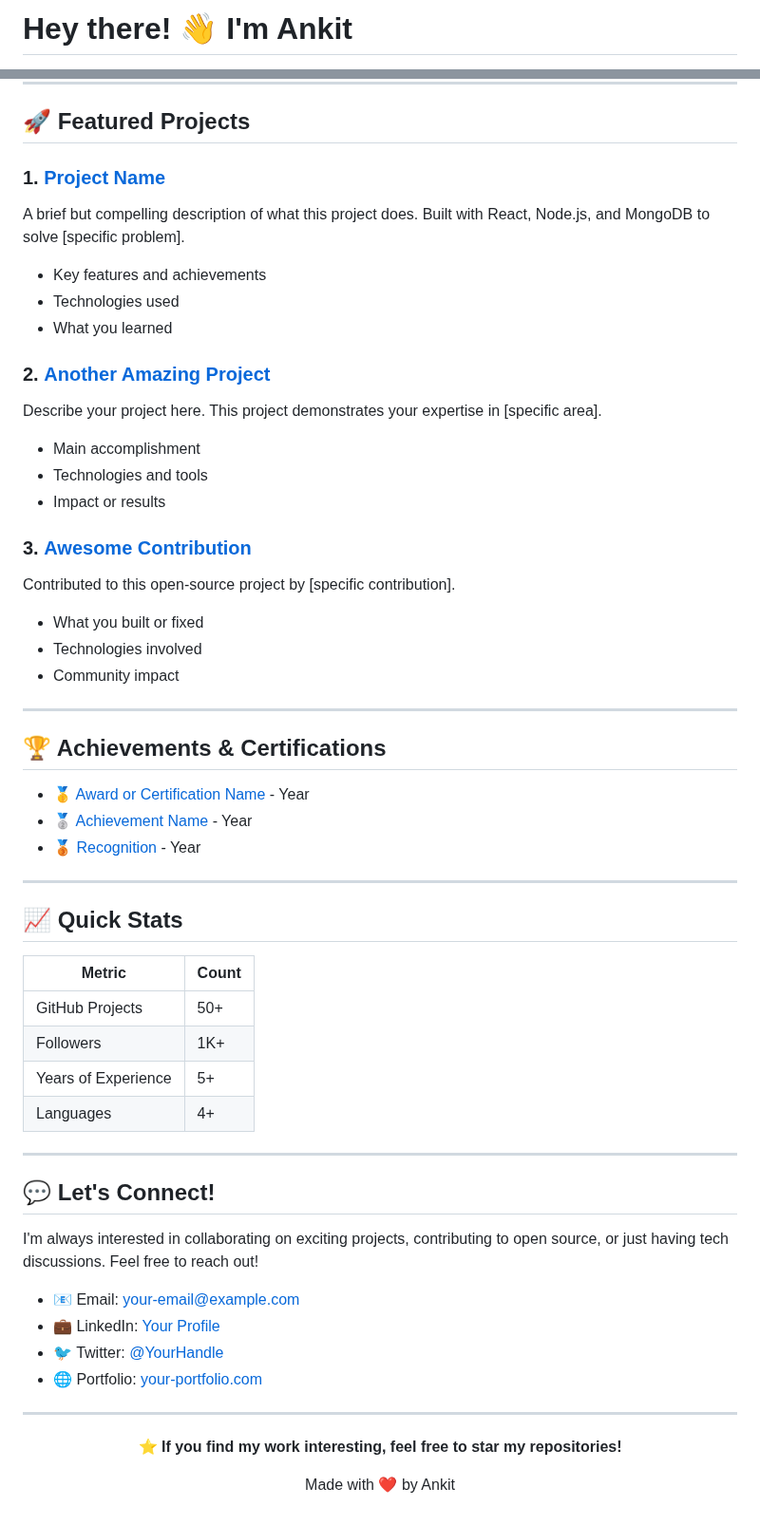
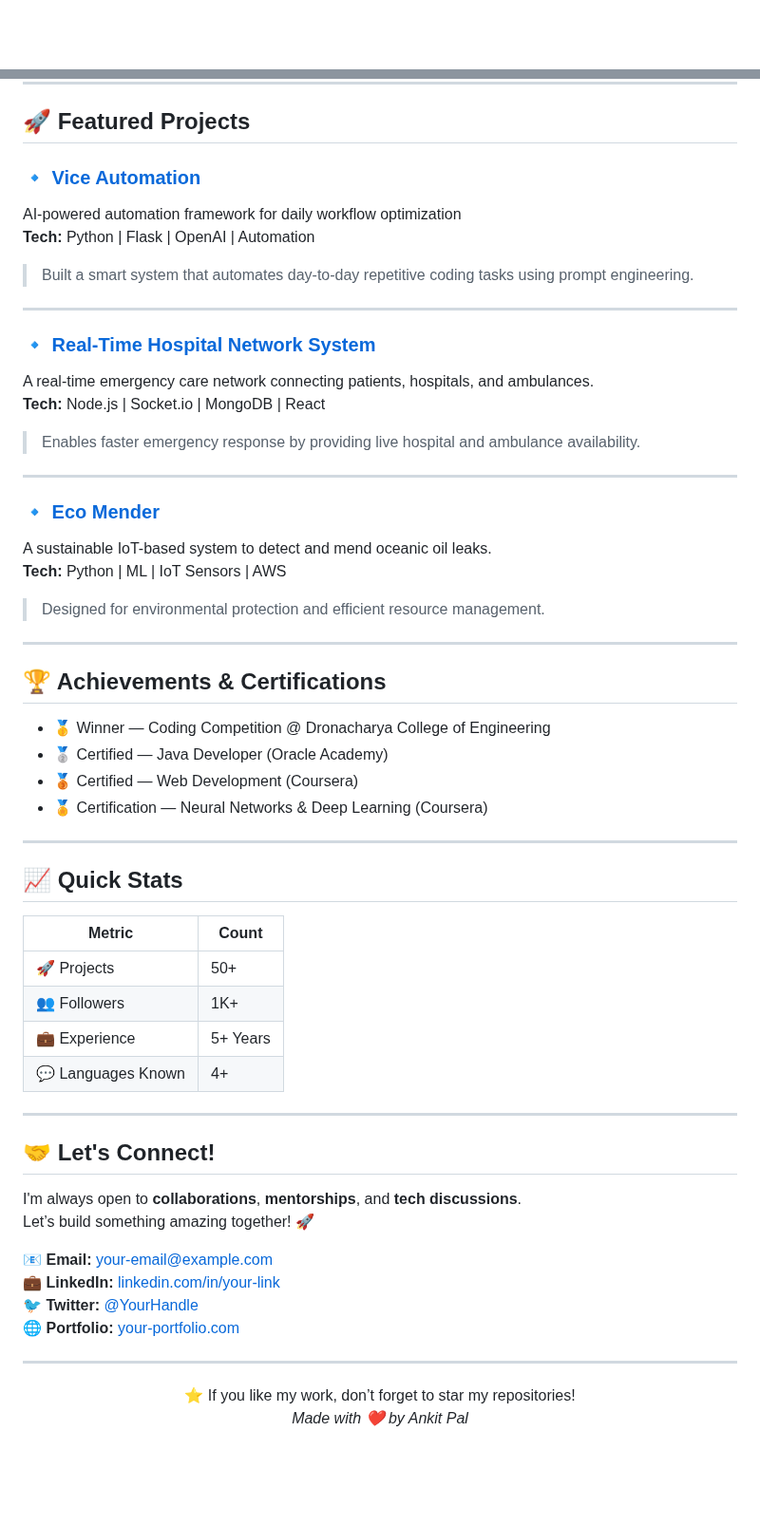
Before and after one commit to Ankit500ak/Ankit500ak, a Markdown page: README.md, 2 parts joined by grey strips. Shown at 95% size. GitHub-like rendering; blank space fills up the shorter version.

Commit message:
chore(readme): personalize GitHub profile README for Ankit Pal

```diff
--- a/README.md
+++ b/README.md
@@ -1,2 +1,5 @@
-# Hey there! 👋 I'm Ankit
+<!--
+  GitHub Profile README for Ankit Pal
+  Modern, clean, and responsive markdown design
+-->
 
@@ -67,31 +76,33 @@ I'm a passionate software developer with a keen interest in building scalable ap
 
 ## 🚀 Featured Projects
 
-### 1. **[Project Name](https://github.com/)**
-A brief but compelling description of what this project does. Built with React, Node.js, and MongoDB to solve [specific problem].
-- Key features and achievements
-- Technologies used
-- What you learned
+### 🔹 [Vice Automation](https://github.com/)
+AI-powered automation framework for daily workflow optimization
+**Tech:** Python | Flask | OpenAI | Automation
+> Built a smart system that automates day-to-day repetitive coding tasks using prompt engineering.
 
-### 2. **[Another Amazing Project](https://github.com/)**
-Describe your project here. This project demonstrates your expertise in [specific area].
-- Main accomplishment
-- Technologies and tools
-- Impact or results
+---
 
-### 3. **[Awesome Contribution](https://github.com/)**
-Contributed to this open-source project by [specific contribution].
-- What you built or fixed
-- Technologies involved
-- Community impact
+### 🔹 [Real-Time Hospital Network System](https://github.com/)
+A real-time emergency care network connecting patients, hospitals, and ambulances.
+**Tech:** Node.js | Socket.io | MongoDB | React
+> Enables faster emergency response by providing live hospital and ambulance availability.
+
+---
+
+### 🔹 [Eco Mender](https://github.com/)
+A sustainable IoT-based system to detect and mend oceanic oil leaks.
+**Tech:** Python | ML | IoT Sensors | AWS
+> Designed for environmental protection and efficient resource management.
 
 ---
 
 ## 🏆 Achievements & Certifications
 
-- 🥇 [Award or Certification Name](link) - Year
-- 🥈 [Achievement Name](link) - Year
-- 🥉 [Recognition](link) - Year
+- 🥇 Winner — Coding Competition @ Dronacharya College of Engineering
+- 🥈 Certified — Java Developer (Oracle Academy)
+- 🥉 Certified — Web Development (Coursera)
+- 🏅 Certification — Neural Networks & Deep Learning (Coursera)
 
 ---
 
@@ -99,28 +110,27 @@ Contributed to this open-source project by [specific contribution].
 
 | Metric | Count |
 |--------|-------|
-| GitHub Projects | 50+ |
-| Followers | 1K+ |
-| Years of Experience | 5+ |
-| Languages | 4+ |
+| 🚀 Projects | 50+ |
+| 👥 Followers | 1K+ |
+| 💼 Experience | 5+ Years |
+| 💬 Languages Known | 4+ |
 
 ---
 
-## 💬 Let's Connect!
+## 🤝 Let's Connect!
 
-I'm always interested in collaborating on exciting projects, contributing to open source, or just having tech discussions. Feel free to reach out!
+I'm always open to **collaborations**, **mentorships**, and **tech discussions**.
+Let’s build something amazing together! 🚀
 
-- 📧 Email: [your-email@example.com](mailto:your-email@example.com)
-- 💼 LinkedIn: [Your Profile](https://linkedin.com/in/your-link)
-- 🐦 Twitter: [@YourHandle](https://twitter.com/your-link)
-- 🌐 Portfolio: [your-portfolio.com](https://your-portfolio.com)
+📧 **Email:** [your-email@example.com](mailto:your-email@example.com)
+💼 **LinkedIn:** [linkedin.com/in/your-link](https://linkedin.com/in/your-link)
+🐦 **Twitter:** [@YourHandle](https://twitter.com/your-link)
+🌐 **Portfolio:** [your-portfolio.com](https://your-portfolio.com)
 
 ---
 
-<div align="center">
-
-**⭐ If you find my work interesting, feel free to star my repositories!**
-
-Made with ❤️ by Ankit
-
-</div>
+<p align="center">
+  ⭐ If you like my work, don’t forget to star my repositories!
+  <br/>
+  <i>Made with ❤️ by Ankit Pal</i>
+</p>
```
Also changed, not shown: other parts of README.md (+46 -40 lines).
